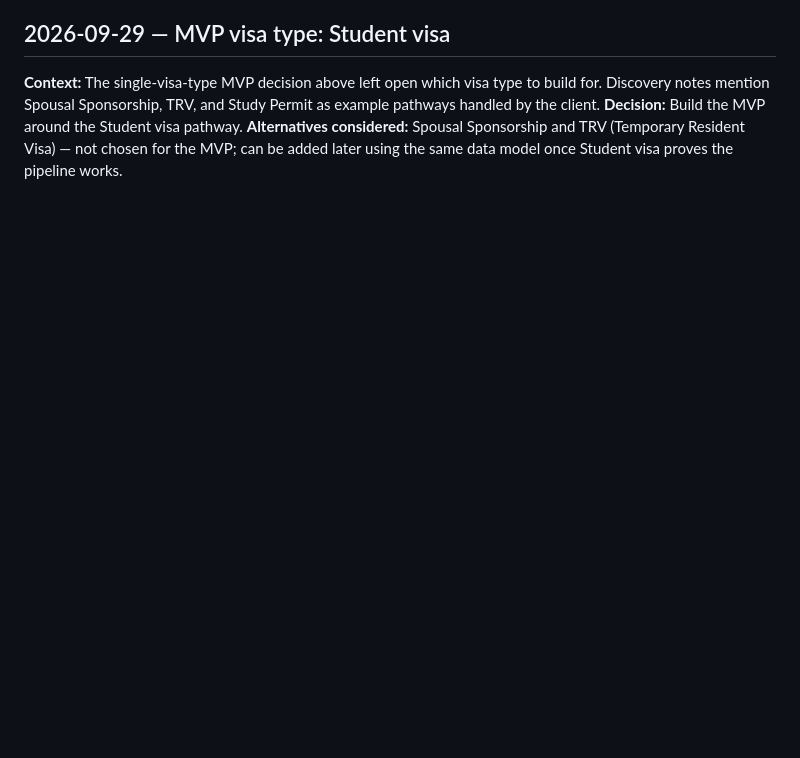
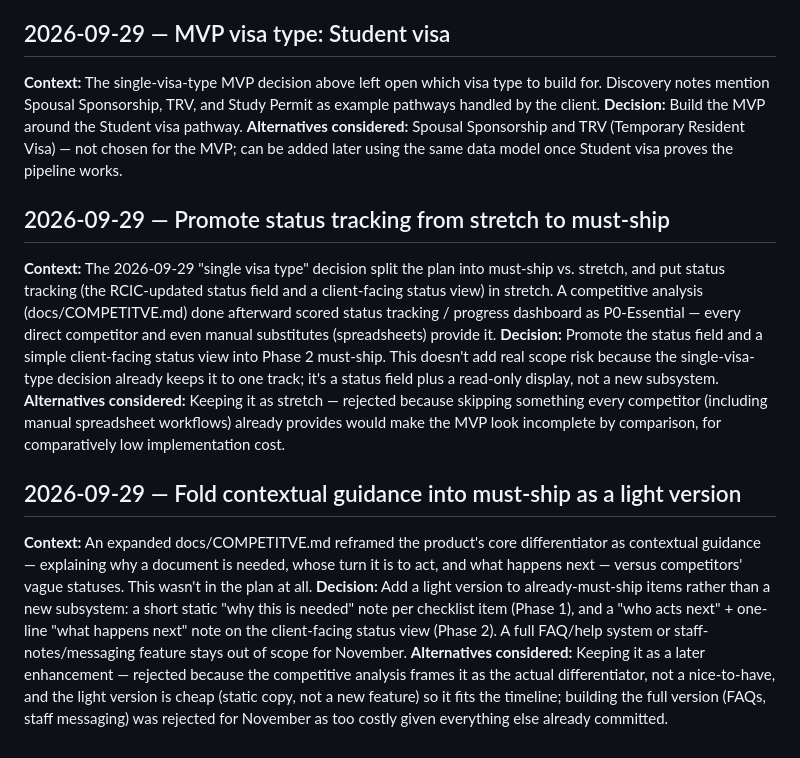
Before and after one commit to hye-soo/StayInCanada_SandBox, a Markdown page: docs/DECISIONS.md, the part around the change. Drawn GitHub-style; blank space fills up the shorter version.

Commit message:
updated competitve markdown file

```diff
--- a/docs/DECISIONS.md
+++ b/docs/DECISIONS.md
@@ -82,3 +82,37 @@ TRV, and Study Permit as example pathways handled by the client.
 **Alternatives considered:** Spousal Sponsorship and TRV (Temporary
 Resident Visa) — not chosen for the MVP; can be added later using the
 same data model once Student visa proves the pipeline works.
+
+## 2026-09-29 — Promote status tracking from stretch to must-ship
+**Context:** The 2026-09-29 "single visa type" decision split the plan
+into must-ship vs. stretch, and put status tracking (the RCIC-updated
+status field and a client-facing status view) in stretch. A
+competitive analysis (docs/COMPETITVE.md) done afterward scored status
+tracking / progress dashboard as P0-Essential — every direct
+competitor and even manual substitutes (spreadsheets) provide it.
+**Decision:** Promote the status field and a simple client-facing
+status view into Phase 2 must-ship. This doesn't add real scope risk
+because the single-visa-type decision already keeps it to one track;
+it's a status field plus a read-only display, not a new subsystem.
+**Alternatives considered:** Keeping it as stretch — rejected because
+skipping something every competitor (including manual spreadsheet
+workflows) already provides would make the MVP look incomplete by
+comparison, for comparatively low implementation cost.
+
+## 2026-09-29 — Fold contextual guidance into must-ship as a light version
+**Context:** An expanded docs/COMPETITVE.md reframed the product's core
+differentiator as contextual guidance — explaining why a document is
+needed, whose turn it is to act, and what happens next — versus
+competitors' vague statuses. This wasn't in the plan at all.
+**Decision:** Add a light version to already-must-ship items rather
+than a new subsystem: a short static "why this is needed" note per
+checklist item (Phase 1), and a "who acts next" + one-line "what
+happens next" note on the client-facing status view (Phase 2). A full
+FAQ/help system or staff-notes/messaging feature stays out of scope
+for November.
+**Alternatives considered:** Keeping it as a later enhancement —
+rejected because the competitive analysis frames it as the actual
+differentiator, not a nice-to-have, and the light version is cheap
+(static copy, not a new feature) so it fits the timeline; building the
+full version (FAQs, staff messaging) was rejected for November as too
+costly given everything else already committed.
```
Also changed, not shown: docs/IMPLEMENTATION_PLAN.md (+30 -5 lines).
